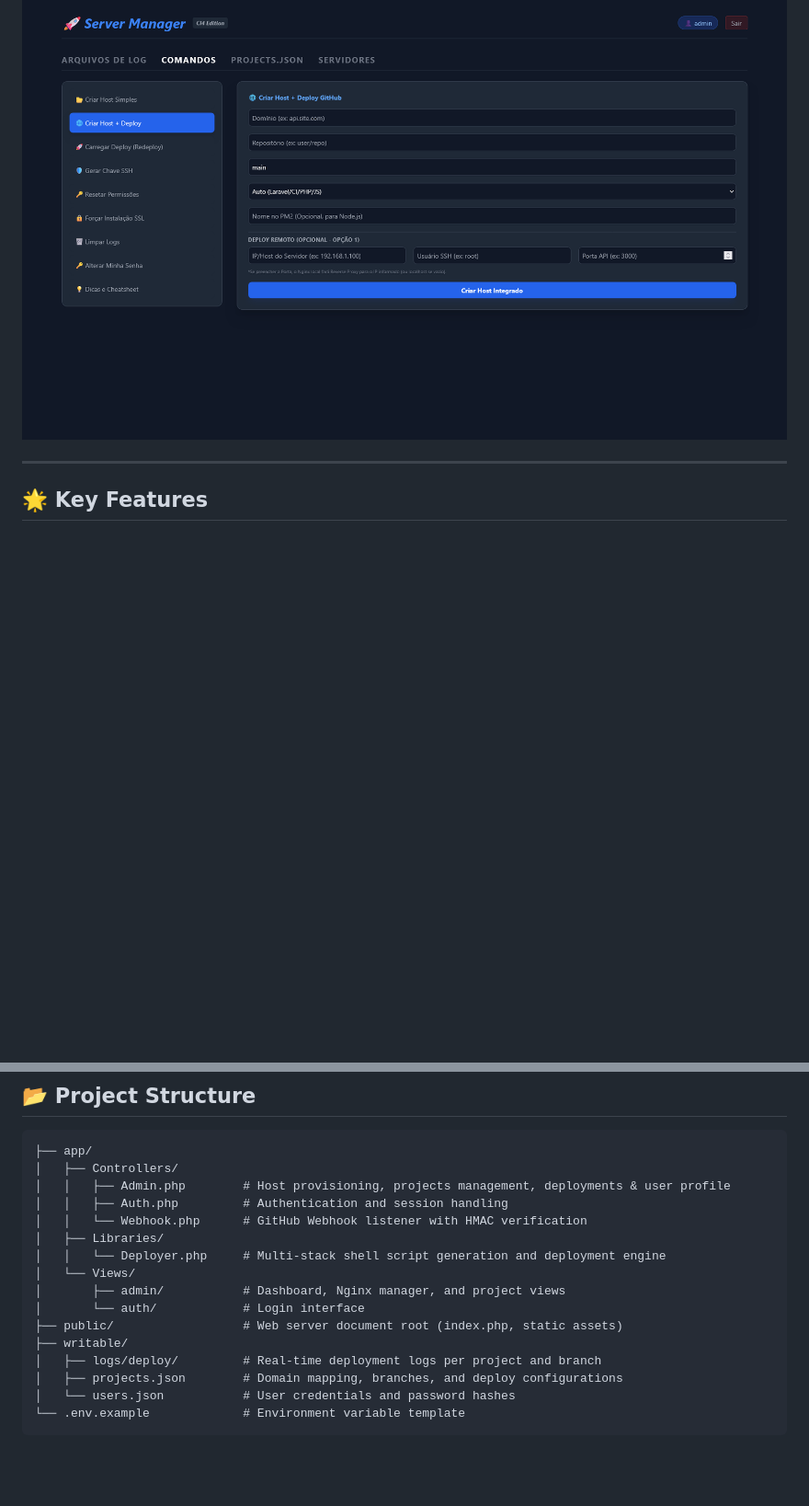
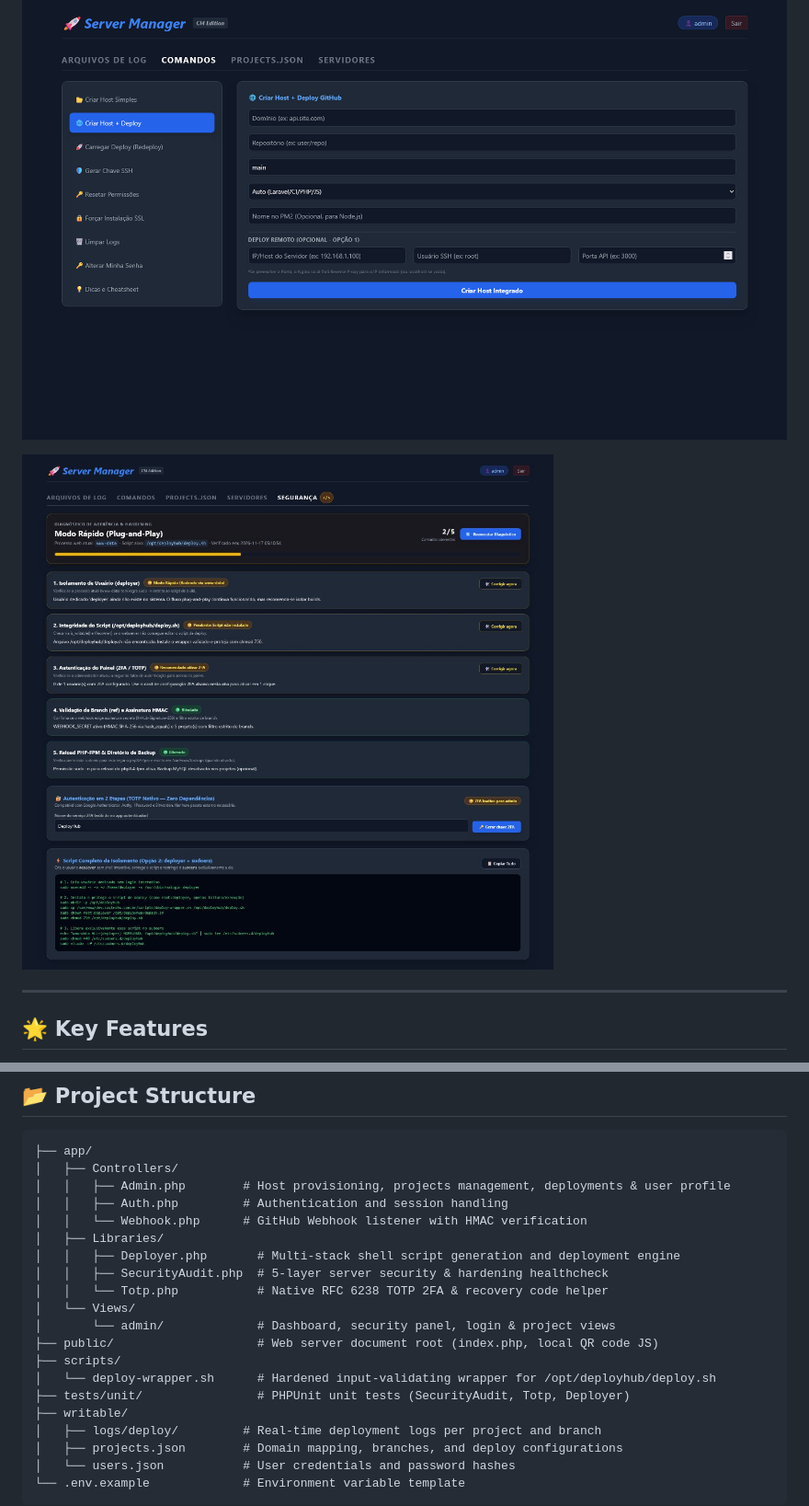
Before and after one commit to castrohs/webhook-cicd-manager, a Markdown page: README.md, 2 parts joined by grey strips. Shown at 92% size. Drawn GitHub-style; pictures changed too: docs/screenshots/security-panel.jpg (added); blank space fills up the shorter version.

Commit message:
docs: add security panel screenshot and hardening/2FA documentation to README

```diff
--- a/README.md
+++ b/README.md
@@ -5,6 +5,8 @@
 Built with **PHP (CodeIgniter 4)**, **Bash**, and **Tailwind CSS**, DeployHub automates the continuous delivery lifecycle for multi-stack applications (Laravel, CodeIgniter 4, Node.js/PM2, and static sites), provisions Nginx VirtualHosts, and provides end-to-end deployment visibility through an intuitive web dashboard.
 
 ![DeployHub Dashboard](docs/screenshots/dashboard.png)
+
+![Security & Hardening Panel](docs/screenshots/security-panel.jpg)
 
 ---
 
@@ -42,11 +46,15 @@ Built with **PHP (CodeIgniter 4)**, **Bash**, and **Tailwind CSS**, DeployHub au
 │   │   ├── Auth.php         # Authentication and session handling
 │   │   └── Webhook.php      # GitHub Webhook listener with HMAC verification
 │   ├── Libraries/
-│   │   └── Deployer.php     # Multi-stack shell script generation and deployment engine
+│   │   ├── Deployer.php       # Multi-stack shell script generation and deployment engine
+│   │   ├── SecurityAudit.php  # 5-layer server security & hardening healthcheck
+│   │   └── Totp.php           # Native RFC 6238 TOTP 2FA & recovery code helper
 │   └── Views/
-│       ├── admin/           # Dashboard, Nginx manager, and project views
-│       └── auth/            # Login interface
-├── public/                  # Web server document root (index.php, static assets)
+│       └── admin/             # Dashboard, security panel, login & project views
+├── public/                    # Web server document root (index.php, local QR code JS)
+├── scripts/
+│   └── deploy-wrapper.sh      # Hardened input-validating wrapper for /opt/deployhub/deploy.sh
+├── tests/unit/                # PHPUnit unit tests (SecurityAudit, Totp, Deployer)
 ├── writable/
 │   ├── logs/deploy/         # Real-time deployment logs per project and branch
 │   ├── projects.json        # Domain mapping, branches, and deploy configurations
```
Also changed, not shown: other parts of README.md (+20 -2 lines).
